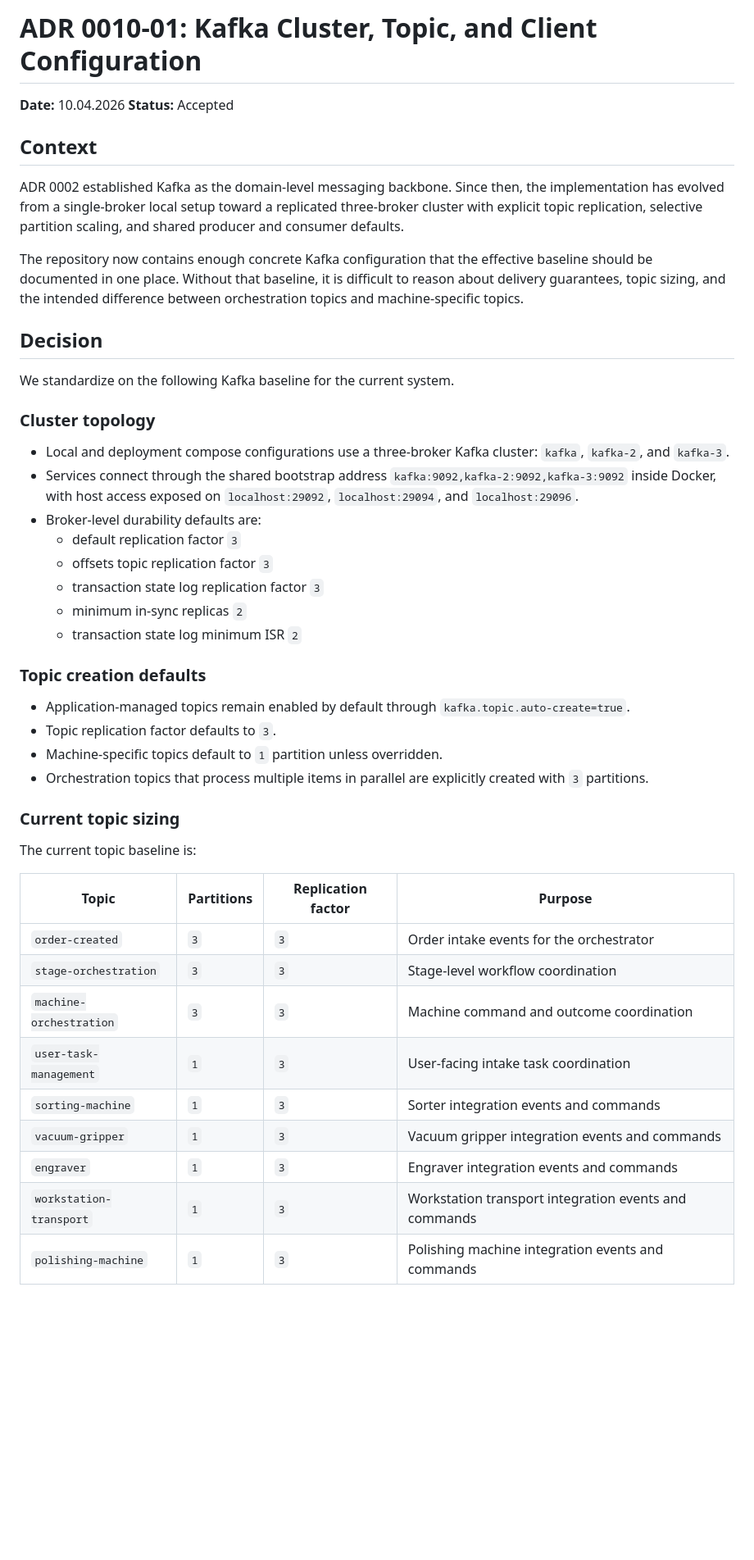
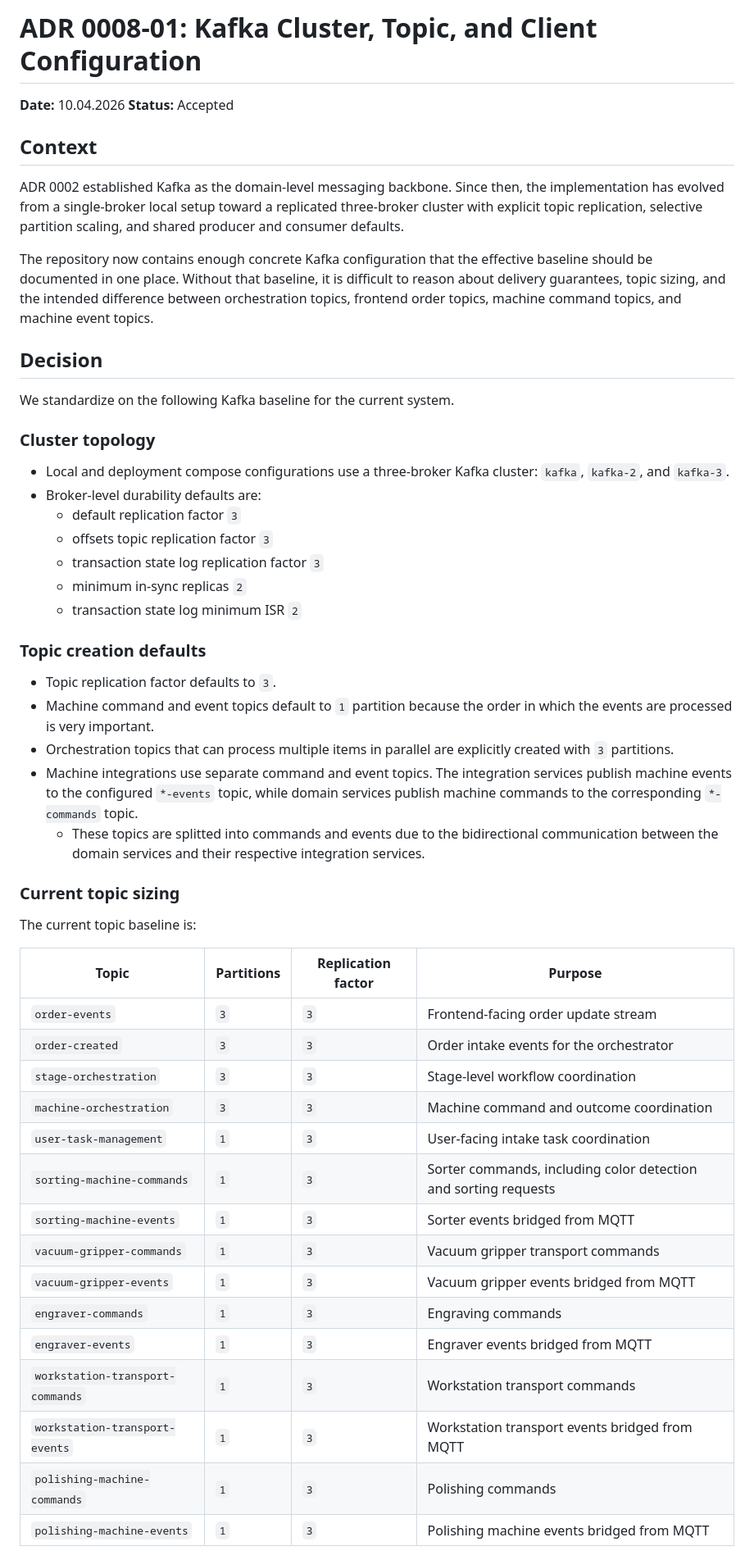
Before and after one commit to sejmasijaric/edpo-project, a Markdown page: adr/0008-01_Kafka-Cluster-Topic-and-Client-Configuration.md, the part around one of its changes. Shown at 82% size. Drawn GitHub-style; blank space fills up the shorter version.

Commit message:
event and command split elaborated on

```diff
--- a/adr/0008-01_Kafka-Cluster-Topic-and-Client-Configuration.md
+++ b/adr/0008-01_Kafka-Cluster-Topic-and-Client-Configuration.md
@@ -1,4 +1,4 @@
-# ADR 0010-01: Kafka Cluster, Topic, and Client Configuration
+# ADR 0008-01: Kafka Cluster, Topic, and Client Configuration
 
 **Date:** 10.04.2026
 **Status:** Accepted
@@ -7,7 +7,7 @@
 
 ADR 0002 established Kafka as the domain-level messaging backbone. Since then, the implementation has evolved from a single-broker local setup toward a replicated three-broker cluster with explicit topic replication, selective partition scaling, and shared producer and consumer defaults.
 
-The repository now contains enough concrete Kafka configuration that the effective baseline should be documented in one place. Without that baseline, it is difficult to reason about delivery guarantees, topic sizing, and the intended difference between orchestration topics and machine-specific topics.
+The repository now contains enough concrete Kafka configuration that the effective baseline should be documented in one place. Without that baseline, it is difficult to reason about delivery guarantees, topic sizing, and the intended difference between orchestration topics, frontend order topics, machine command topics, and machine event topics.
 
 ## Decision
 
@@ -16,7 +16,6 @@ We standardize on the following Kafka baseline for the current system.
 ### Cluster topology
 
 - Local and deployment compose configurations use a three-broker Kafka cluster: `kafka`, `kafka-2`, and `kafka-3`.
-- Services connect through the shared bootstrap address `kafka:9092,kafka-2:9092,kafka-3:9092` inside Docker, with host access exposed on `localhost:29092`, `localhost:29094`, and `localhost:29096`.
 - Broker-level durability defaults are:
   - default replication factor `3`
   - offsets topic replication factor `3`
@@ -26,24 +25,30 @@ We standardize on the following Kafka baseline for the current system.
 
 ### Topic creation defaults
 
-- Application-managed topics remain enabled by default through `kafka.topic.auto-create=true`.
 - Topic replication factor defaults to `3`.
-- Machine-specific topics default to `1` partition unless overridden.
-- Orchestration topics that process multiple items in parallel are explicitly created with `3` partitions.
-
+- Machine command and event topics default to `1` partition because the order in which the events are processed is very important.
+- Orchestration topics that can process multiple items in parallel are explicitly created with `3` partitions.
+- Machine integrations use separate command and event topics. The integration services publish machine events to the configured `*-events` topic, while domain services publish machine commands to the corresponding `*-commands` topic.
+  - These topics are splitted into commands and events due to the bidirectional communication between the domain services and their respective integration services.
 ### Current topic sizing
 
 The current topic baseline is:
 
 | Topic | Partitions | Replication factor | Purpose |
 | --- | --- | --- | --- |
+| `order-events` | `3` | `3` | Frontend-facing order update stream |
 | `order-created` | `3` | `3` | Order intake events for the orchestrator |
 | `stage-orchestration` | `3` | `3` | Stage-level workflow coordination |
 | `machine-orchestration` | `3` | `3` | Machine command and outcome coordination |
 | `user-task-management` | `1` | `3` | User-facing intake task coordination |
-| `sorting-machine` | `1` | `3` | Sorter integration events and commands |
-| `vacuum-gripper` | `1` | `3` | Vacuum gripper integration events and commands |
-| `engraver` | `1` | `3` | Engraver integration events and commands |
-| `workstation-transport` | `1` | `3` | Workstation transport integration events and commands |
-| `polishing-machine` | `1` | `3` | Polishing machine integration events and commands |
+| `sorting-machine-commands` | `1` | `3` | Sorter commands, including color detection and sorting requests |
+| `sorting-machine-events` | `1` | `3` | Sorter events bridged from MQTT |
+| `vacuum-gripper-commands` | `1` | `3` | Vacuum gripper transport commands |
+| `vacuum-gripper-events` | `1` | `3` | Vacuum gripper events bridged from MQTT |
+| `engraver-commands` | `1` | `3` | Engraving commands |
+| `engraver-events` | `1` | `3` | Engraver events bridged from MQTT |
+| `workstation-transport-commands` | `1` | `3` | Workstation transport commands |
+| `workstation-transport-events` | `1` | `3` | Workstation transport events bridged from MQTT |
+| `polishing-machine-commands` | `1` | `3` | Polishing commands |
+| `polishing-machine-events` | `1` | `3` | Polishing machine events bridged from MQTT |
 
```
Also changed, not shown: other parts of adr/0008-01_Kafka-Cluster-Topic-and-Client-Configuration.md (+0 -4 lines).
